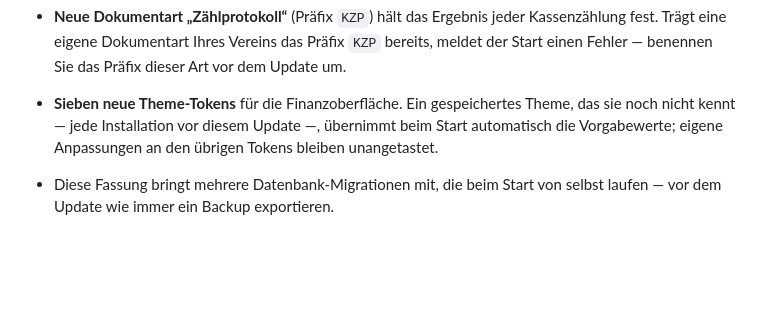
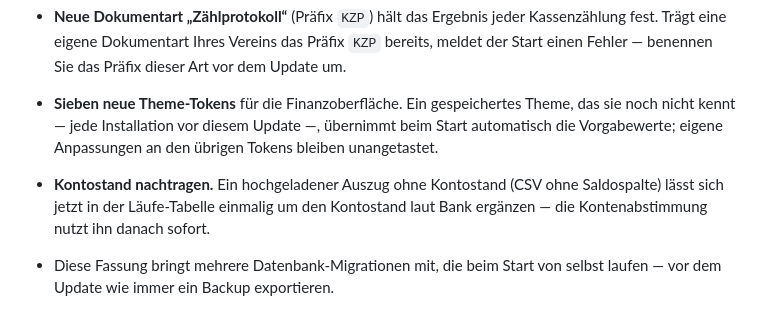
Before and after one commit to DigiJoe79/Aluna-Kompass, a Markdown page: CHANGELOG.md, the part around the change. Rendered like a GitHub page; blank space fills up the shorter version.

Commit message:
docs(finance): CHANGELOG-Eintrag fuer Kontostand nachtragen
Co-Authored-By: Claude Fable 5.1 <noreply@anthropic.com>

```diff
--- a/CHANGELOG.md
+++ b/CHANGELOG.md
@@ -112,6 +112,9 @@ die Nummern folgen [Semantic Versioning](https://semver.org/lang/de/). Vor
   Theme, das sie noch nicht kennt — jede Installation vor diesem Update —,
   übernimmt beim Start automatisch die Vorgabewerte; eigene Anpassungen an
   den übrigen Tokens bleiben unangetastet.
+- **Kontostand nachtragen.** Ein hochgeladener Auszug ohne Kontostand (CSV
+  ohne Saldospalte) lässt sich jetzt in der Läufe-Tabelle einmalig um den
+  Kontostand laut Bank ergänzen — die Kontenabstimmung nutzt ihn danach sofort.
 - Diese Fassung bringt mehrere Datenbank-Migrationen mit, die beim Start von
   selbst laufen — vor dem Update wie immer ein Backup exportieren.
 
```
